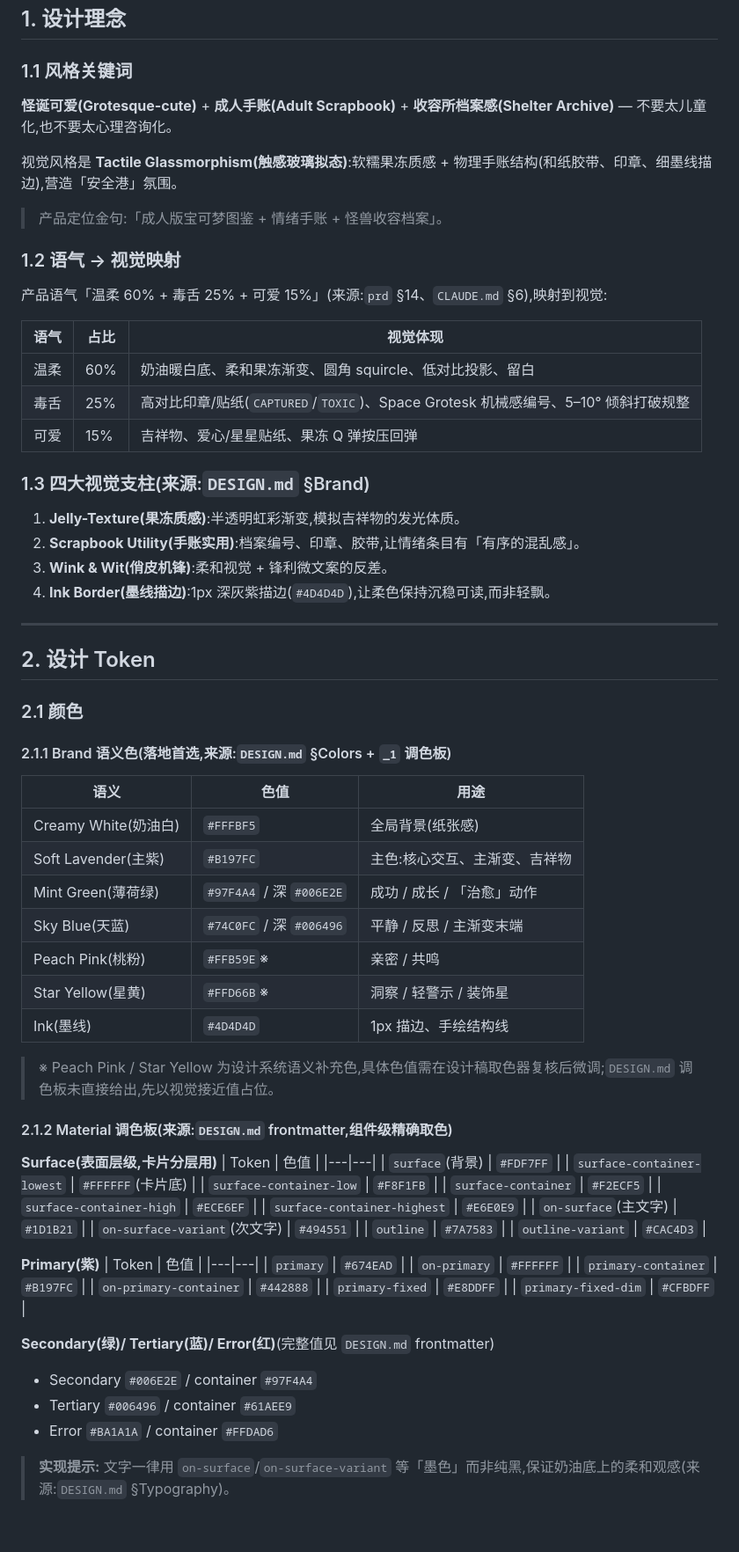
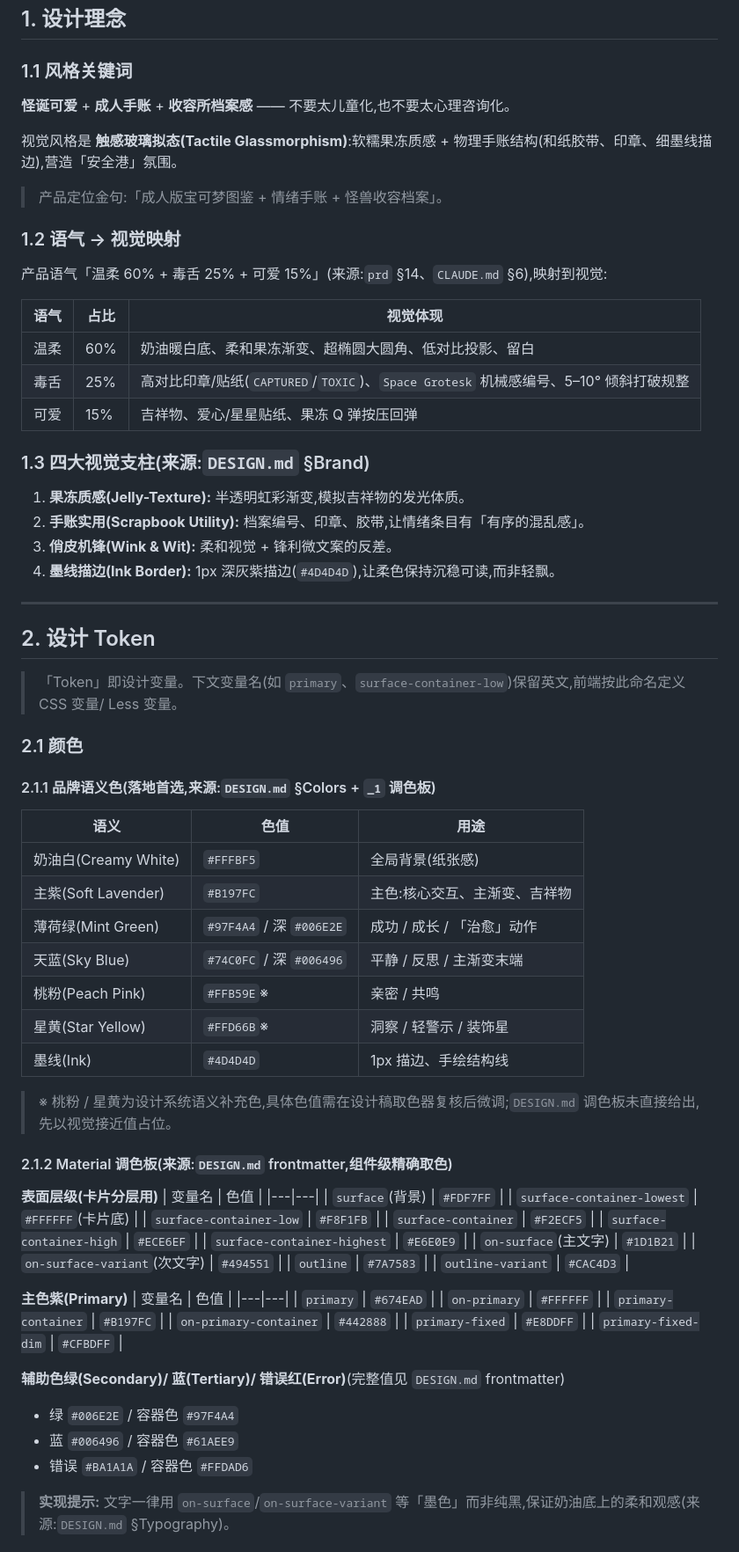
Before and after one commit to haozi-techhub/mood-monster-shelter, a Markdown page: stitch_ui/DESIGN-SPEC.md, the part around one of its changes. Shown at 88% size. Drawn GitHub-style; blank space fills up the shorter version.

```diff
--- a/stitch_ui/DESIGN-SPEC.md
+++ b/stitch_ui/DESIGN-SPEC.md
@@ -26,9 +28,9 @@
 ## 1. 设计理念
 
 ### 1.1 风格关键词
-**怪诞可爱(Grotesque-cute)** + **成人手账(Adult Scrapbook)** + **收容所档案感(Shelter Archive)** — 不要太儿童化,也不要太心理咨询化。
+**怪诞可爱** + **成人手账** + **收容所档案感** —— 不要太儿童化,也不要太心理咨询化。
 
-视觉风格是 **Tactile Glassmorphism(触感玻璃拟态)**:软糯果冻质感 + 物理手账结构(和纸胶带、印章、细墨线描边),营造「安全港」氛围。
+视觉风格是 **触感玻璃拟态(Tactile Glassmorphism)**:软糯果冻质感 + 物理手账结构(和纸胶带、印章、细墨线描边),营造「安全港」氛围。
 
 > 产品定位金句:「成人版宝可梦图鉴 + 情绪手账 + 怪兽收容档案」。
 
@@ -37,40 +39,42 @@
 
 | 语气 | 占比 | 视觉体现 |
 |---|---|---|
-| 温柔 | 60% | 奶油暖白底、柔和果冻渐变、圆角 squircle、低对比投影、留白 |
-| 毒舌 | 25% | 高对比印章/贴纸(`CAPTURED`/`TOXIC`)、Space Grotesk 机械感编号、5–10° 倾斜打破规整 |
+| 温柔 | 60% | 奶油暖白底、柔和果冻渐变、超椭圆大圆角、低对比投影、留白 |
+| 毒舌 | 25% | 高对比印章/贴纸(`CAPTURED`/`TOXIC`)、`Space Grotesk` 机械感编号、5–10° 倾斜打破规整 |
 | 可爱 | 15% | 吉祥物、爱心/星星贴纸、果冻 Q 弹按压回弹 |
 
 ### 1.3 四大视觉支柱(来源:`DESIGN.md` §Brand)
-1. **Jelly-Texture(果冻质感)**:半透明虹彩渐变,模拟吉祥物的发光体质。
-2. **Scrapbook Utility(手账实用)**:档案编号、印章、胶带,让情绪条目有「有序的混乱感」。
-3. **Wink & Wit(俏皮机锋)**:柔和视觉 + 锋利微文案的反差。
-4. **Ink Border(墨线描边)**:1px 深灰紫描边(`#4D4D4D`),让柔色保持沉稳可读,而非轻飘。
+1. **果冻质感(Jelly-Texture):** 半透明虹彩渐变,模拟吉祥物的发光体质。
+2. **手账实用(Scrapbook Utility):** 档案编号、印章、胶带,让情绪条目有「有序的混乱感」。
+3. **俏皮机锋(Wink & Wit):** 柔和视觉 + 锋利微文案的反差。
+4. **墨线描边(Ink Border):** 1px 深灰紫描边(`#4D4D4D`),让柔色保持沉稳可读,而非轻飘。
 
 ---
 
 ## 2. 设计 Token
 
+> 「Token」即设计变量。下文变量名(如 `primary`、`surface-container-low`)保留英文,前端按此命名定义 CSS 变量/ Less 变量。
+
 ### 2.1 颜色
 
-#### 2.1.1 Brand 语义色(落地首选,来源:`DESIGN.md` §Colors + `_1` 调色板)
+#### 2.1.1 品牌语义色(落地首选,来源:`DESIGN.md` §Colors + `_1` 调色板)
 
 | 语义 | 色值 | 用途 |
 |---|---|---|
-| Creamy White(奶油白) | `#FFFBF5` | 全局背景(纸张感)|
-| Soft Lavender(主紫) | `#B197FC` | 主色:核心交互、主渐变、吉祥物 |
-| Mint Green(薄荷绿) | `#97F4A4` / 深 `#006E2E` | 成功 / 成长 / 「治愈」动作 |
-| Sky Blue(天蓝) | `#74C0FC` / 深 `#006496` | 平静 / 反思 / 主渐变末端 |
-| Peach Pink(桃粉) | `#FFB59E`※ | 亲密 / 共鸣 |
-| Star Yellow(星黄) | `#FFD66B`※ | 洞察 / 轻警示 / 装饰星 |
-| Ink(墨线) | `#4D4D4D` | 1px 描边、手绘结构线 |
+| 奶油白(Creamy White) | `#FFFBF5` | 全局背景(纸张感)|
+| 主紫(Soft Lavender) | `#B197FC` | 主色:核心交互、主渐变、吉祥物 |
+| 薄荷绿(Mint Green) | `#97F4A4` / 深 `#006E2E` | 成功 / 成长 / 「治愈」动作 |
+| 天蓝(Sky Blue) | `#74C0FC` / 深 `#006496` | 平静 / 反思 / 主渐变末端 |
+| 桃粉(Peach Pink) | `#FFB59E`※ | 亲密 / 共鸣 |
+| 星黄(Star Yellow) | `#FFD66B`※ | 洞察 / 轻警示 / 装饰星 |
+| 墨线(Ink) | `#4D4D4D` | 1px 描边、手绘结构线 |
 
-> ※ Peach Pink / Star Yellow 为设计系统语义补充色,具体色值需在设计稿取色器复核后微调;`DESIGN.md` 调色板未直接给出,先以视觉接近值占位。
+> ※ 桃粉 / 星黄为设计系统语义补充色,具体色值需在设计稿取色器复核后微调;`DESIGN.md` 调色板未直接给出,先以视觉接近值占位。
 
 #### 2.1.2 Material 调色板(来源:`DESIGN.md` frontmatter,组件级精确取色)
 
-**Surface(表面层级,卡片分层用)**
-| Token | 色值 |
+**表面层级(卡片分层用)**
+| 变量名 | 色值 |
 |---|---|
 | `surface`(背景) | `#FDF7FF` |
 | `surface-container-lowest` | `#FFFFFF`(卡片底) |
@@ -83,8 +87,8 @@
 | `outline` | `#7A7583` |
 | `outline-variant` | `#CAC4D3` |
 
-**Primary(紫)**
-| Token | 色值 |
+**主色紫(Primary)**
+| 变量名 | 色值 |
 |---|---|
 | `primary` | `#674EAD` |
 | `on-primary` | `#FFFFFF` |
@@ -93,10 +97,10 @@
 | `primary-fixed` | `#E8DDFF` |
 | `primary-fixed-dim` | `#CFBDFF` |
 
-**Secondary(绿)/ Tertiary(蓝)/ Error(红)**(完整值见 `DESIGN.md` frontmatter)
-- Secondary `#006E2E` / container `#97F4A4`
-- Tertiary `#006496` / container `#61AEE9`
-- Error `#BA1A1A` / container `#FFDAD6`
+**辅助色绿(Secondary)/ 蓝(Tertiary)/ 错误红(Error)**(完整值见 `DESIGN.md` frontmatter)
+- 绿 `#006E2E` / 容器色 `#97F4A4`
+- 蓝 `#006496` / 容器色 `#61AEE9`
+- 错误 `#BA1A1A` / 容器色 `#FFDAD6`
 
 > **实现提示:** 文字一律用 `on-surface`/`on-surface-variant` 等「墨色」而非纯黑,保证奶油底上的柔和观感(来源:`DESIGN.md` §Typography)。
 
```
Also changed, not shown: other parts of stitch_ui/DESIGN-SPEC.md (+76 -74 lines).
